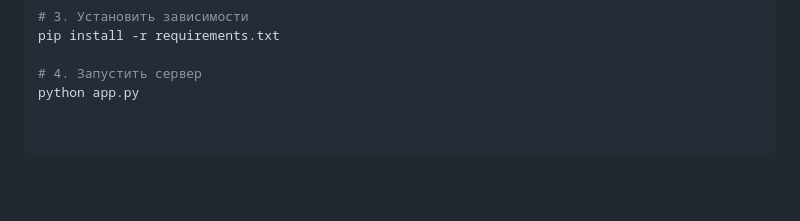
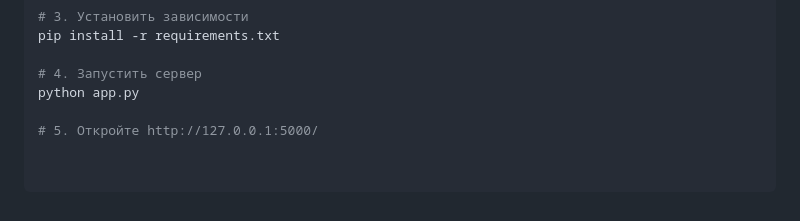
Before and after one commit to Temirkaan/lab-work-account-app, a Markdown page: README.md, the part around the change. Rendered like a GitHub page; blank space fills up the shorter version.

```diff
--- a/README.md
+++ b/README.md
@@ -553,3 +553,5 @@ pip install -r requirements.txt
 
 # 4. Запустить сервер
 python app.py
+
+# 5. Откройте http://127.0.0.1:5000/
```
